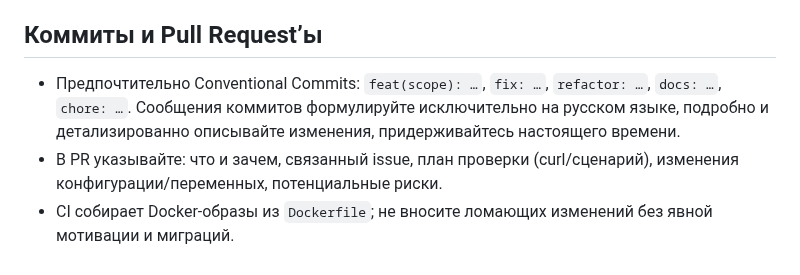
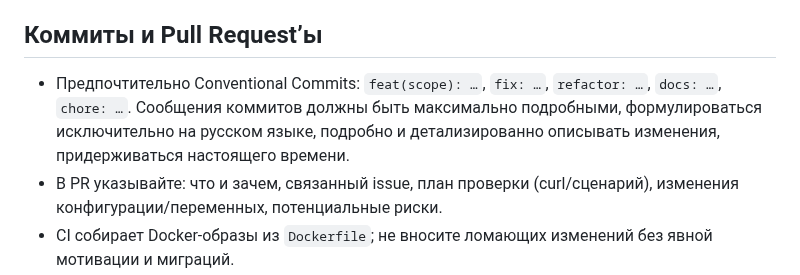
Before and after one commit to psokolov25/VisitManager, a Markdown page: AGENTS.md, the part around the change. Drawn GitHub-style.

Commit message:
docs: подчеркнуть в AGENTS.md необходимость максимально подробных русскоязычных сообщений коммитов
Дополнительно уточнил формулировку требований к сообщениям коммитов, чтобы явно зафиксировать обязанность составлять их как можно более детализированными и исключительно на русском языке.

```diff
--- a/AGENTS.md
+++ b/AGENTS.md
@@ -30,7 +30,7 @@
 - Запуск: `mvn -s .mvn/settings.xml test`. Порог покрытия не закреплён; целимся в ≥80% для изменённого кода.
 
 ## Коммиты и Pull Request’ы
-- Предпочтительно Conventional Commits: `feat(scope): …`, `fix: …`, `refactor: …`, `docs: …`, `chore: …`. Сообщения коммитов формулируйте исключительно на русском языке, подробно и детализированно описывайте изменения, придерживайтесь настоящего времени.
+- Предпочтительно Conventional Commits: `feat(scope): …`, `fix: …`, `refactor: …`, `docs: …`, `chore: …`. Сообщения коммитов должны быть максимально подробными, формулироваться исключительно на русском языке, подробно и детализированно описывать изменения, придерживаться настоящего времени.
 - В PR указывайте: что и зачем, связанный issue, план проверки (curl/сценарий), изменения конфигурации/переменных, потенциальные риски.
 - CI собирает Docker‑образы из `Dockerfile`; не вносите ломающих изменений без явной мотивации и миграций.
 
```
